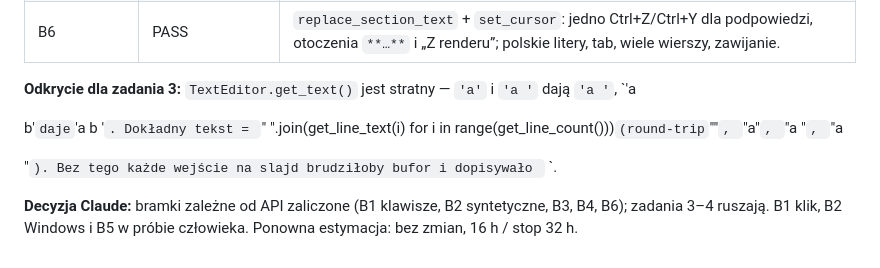
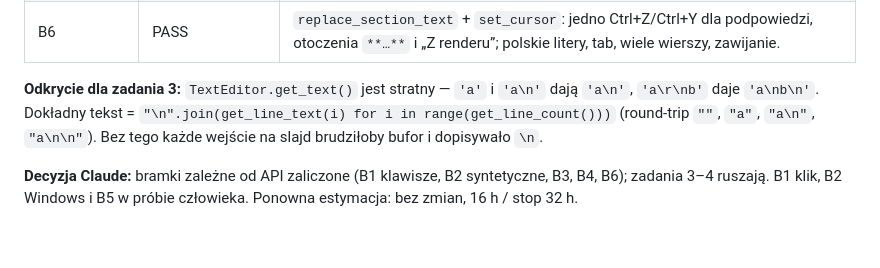
Before and after one commit to SirJamesClarkMaxwell/manim-cue, a Markdown page: reports/REPORT-10e.md, the part around the change. GitHub-like rendering.

Commit message:
docs: REPORT-10e — LF i poprawiony opis get_text
Co-Authored-By: Claude Opus 5.5 <noreply@anthropic.com>
Claude-Session: https://claude.ai/code/session_018rCxLNv37JbuJSTL4RijNc

```diff
--- a/reports/REPORT-10e.md
+++ b/reports/REPORT-10e.md
@@ -107,20 +107,9 @@ popup na wierzchu przez `bring_window_to_display_front`, Alt-tap przed `SetForeg
 | B5 | próba człowieka | `OpenClipboard` zwraca ERROR_ACCESS_DENIED także w zwykłym procesie Pythona tej sesji — ograniczenie środowiska, nie aplikacji. |
 | B6 | PASS | `replace_section_text` + `set_cursor`: jedno Ctrl+Z/Ctrl+Y dla podpowiedzi, otoczenia `**…**` i „Z renderu”; polskie litery, tab, wiele wierszy, zawijanie. |
 
-**Odkrycie dla zadania 3:** `TextEditor.get_text()` jest stratny — `'a'` i `'a
-'` dają `'a
-'`, `'a
-
-b'` daje
-`'a
-b
-'`. Dokładny tekst = `"
-".join(get_line_text(i) for i in range(get_line_count()))` (round-trip `""`,
-`"a"`, `"a
-"`, `"a
-
-"`). Bez tego każde wejście na slajd brudziłoby bufor i dopisywało `
-`.
+**Odkrycie dla zadania 3:** `TextEditor.get_text()` jest stratny — `'a'` i `'a\n'` dają `'a\n'`, `'a\r\nb'` daje
+`'a\nb\n'`. Dokładny tekst = `"\n".join(get_line_text(i) for i in range(get_line_count()))` (round-trip `""`,
+`"a"`, `"a\n"`, `"a\n\n"`). Bez tego każde wejście na slajd brudziłoby bufor i dopisywało `\n`.
 
 **Decyzja Claude:** bramki zależne od API zaliczone (B1 klawisze, B2 syntetyczne, B3, B4, B6); zadania 3–4 ruszają.
 B1 klik, B2 Windows i B5 w próbie człowieka. Ponowna estymacja: bez zmian, 16 h / stop 32 h.
```
